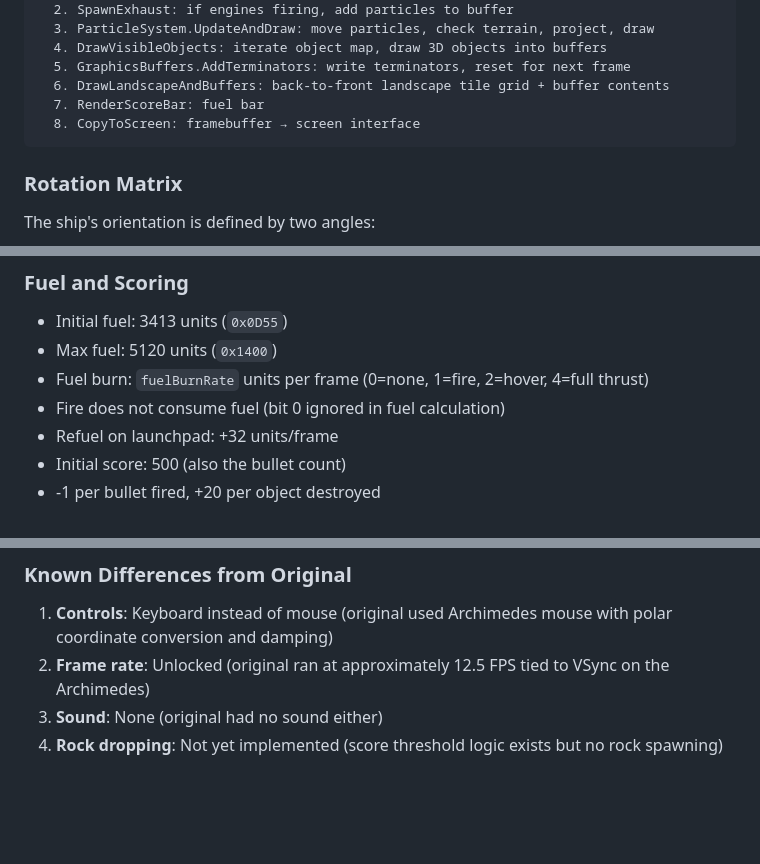
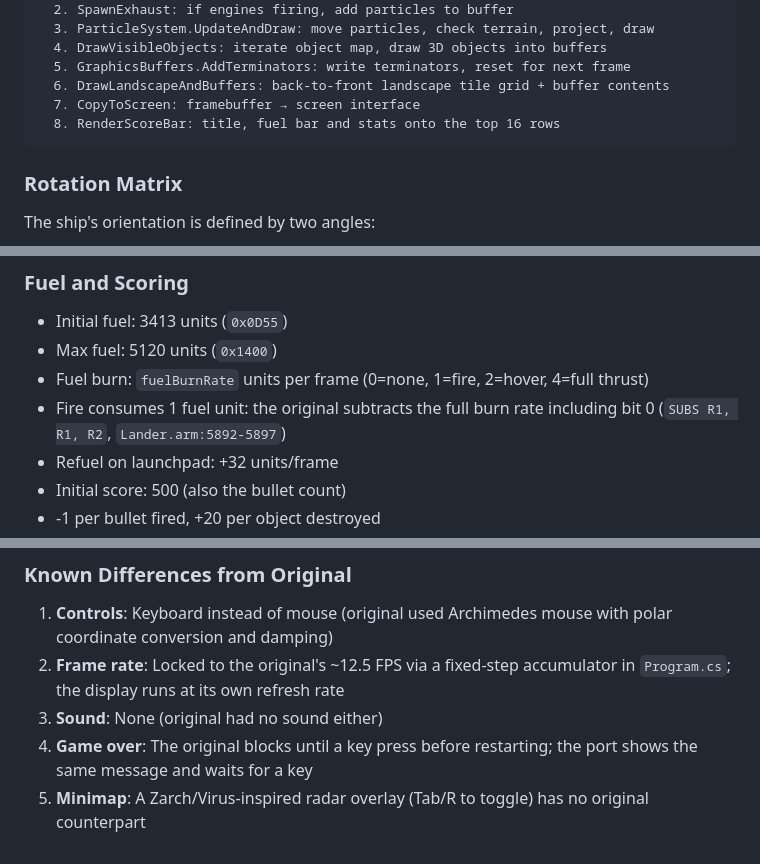
Before and after one commit to jmcd/LanderDx, a Markdown page: README.md, 3 parts joined by grey strips. GitHub-like rendering; blank space fills up the shorter version.

Commit message:
Correct the README to match code and original
The README's "Known Differences" and main-loop notes had gone stale as the
port evolved:

- "Frame rate: Unlocked" — the port has run a fixed 12.5 Hz accumulator since
  Program.cs gained it; the display is uncoupled.
- "Rock dropping: Not yet implemented" — implemented (with the rock-spin and
  spawn fixes landing since).
- The main-loop step list put RenderScoreBar before CopyToScreen; the code
  does the reverse (the old README order was the crash-path bug fixed in the
  crash-HUD commit).
- "Fire does not consume fuel (bit 0 ignored)" — false for the original too:
  DrawFuelLevel subtracts the full fuelBurnRate including bit 0
  (Lander.arm:5892-5897: SUBS R1, R1, R2), and the port matches.
- Document the game-over key wait and the minimap addition.

Co-Authored-By: Claude <noreply@anthropic.com>

````diff
--- a/README.md
+++ b/README.md
@@ -129,8 +129,8 @@ GameEngine.Update(input):
   4. DrawVisibleObjects: iterate object map, draw 3D objects into buffers
   5. GraphicsBuffers.AddTerminators: write terminators, reset for next frame
   6. DrawLandscapeAndBuffers: back-to-front landscape tile grid + buffer contents
-  7. RenderScoreBar: fuel bar
-  8. CopyToScreen: framebuffer → screen interface
+  7. CopyToScreen: framebuffer → screen interface
+  8. RenderScoreBar: title, fuel bar and stats onto the top 16 rows
 ```
 
 ### Rotation Matrix
@@ -282,7 +282,8 @@ Particles are drawn as single pixels (or small blocks for close particles) into
 - Initial fuel: 3413 units (`0x0D55`)
 - Max fuel: 5120 units (`0x1400`)
 - Fuel burn: `fuelBurnRate` units per frame (0=none, 1=fire, 2=hover, 4=full thrust)
-- Fire does not consume fuel (bit 0 ignored in fuel calculation)
+- Fire consumes 1 fuel unit: the original subtracts the full burn rate
+  including bit 0 (`SUBS R1, R1, R2`, `Lander.arm:5892-5897`)
 - Refuel on launchpad: +32 units/frame
 - Initial score: 500 (also the bullet count)
 - -1 per bullet fired, +20 per object destroyed
@@ -311,6 +312,7 @@ The conversion uses a single `byte[320×256]` framebuffer. The top 16 pixel rows
 ### Known Differences from Original
 
 1. **Controls**: Keyboard instead of mouse (original used Archimedes mouse with polar coordinate conversion and damping)
-2. **Frame rate**: Unlocked (original ran at approximately 12.5 FPS tied to VSync on the Archimedes)
+2. **Frame rate**: Locked to the original's ~12.5 FPS via a fixed-step accumulator in `Program.cs`; the display runs at its own refresh rate
 3. **Sound**: None (original had no sound either)
-4. **Rock dropping**: Not yet implemented (score threshold logic exists but no rock spawning)
+4. **Game over**: The original blocks until a key press before restarting; the port shows the same message and waits for a key
+5. **Minimap**: A Zarch/Virus-inspired radar overlay (Tab/R to toggle) has no original counterpart
````
